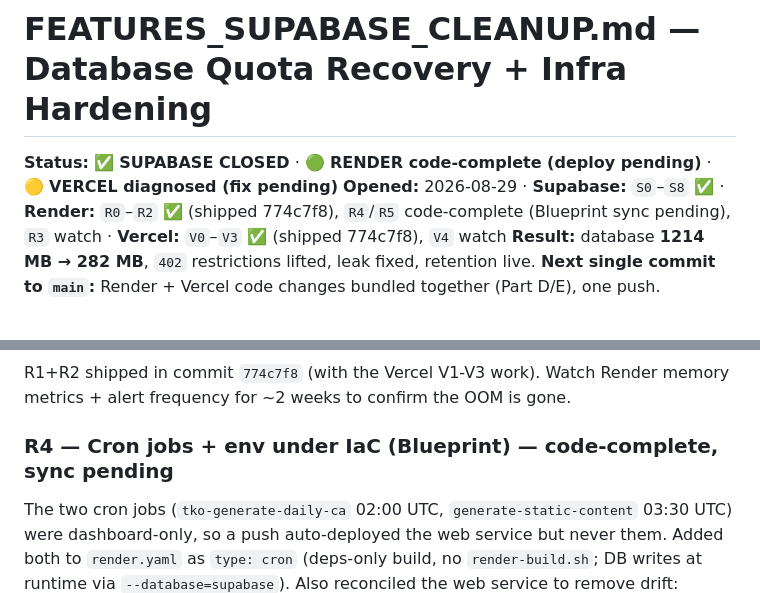
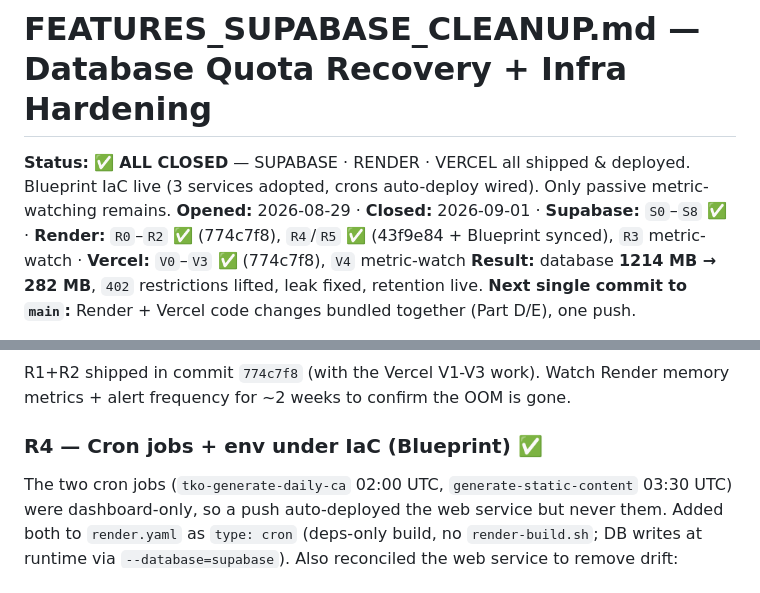
Before and after one commit to vishalgoyal25/TheKnowledgeOrbits, a Markdown page: FEATURES_SUPABASE_CLEANUP.md, 2 parts joined by grey strips. Drawn GitHub-style.

```diff
--- a/FEATURES_SUPABASE_CLEANUP.md
+++ b/FEATURES_SUPABASE_CLEANUP.md
@@ -1,7 +1,8 @@
 # FEATURES_SUPABASE_CLEANUP.md — Database Quota Recovery + Infra Hardening
 
-**Status:** ✅ **SUPABASE CLOSED** · 🟢 **RENDER code-complete (deploy pending)** · 🟡 **VERCEL diagnosed (fix pending)**
-**Opened:** 2026-08-29 · **Supabase:** `S0`–`S8` ✅ · **Render:** `R0`–`R2` ✅ (shipped 774c7f8), `R4`/`R5` code-complete (Blueprint sync pending), `R3` watch · **Vercel:** `V0`–`V3` ✅ (shipped 774c7f8), `V4` watch
+**Status:** ✅ **ALL CLOSED** — SUPABASE · RENDER · VERCEL all shipped & deployed. Blueprint
+IaC live (3 services adopted, crons auto-deploy wired). Only passive metric-watching remains.
+**Opened:** 2026-08-29 · **Closed:** 2026-09-01 · **Supabase:** `S0`–`S8` ✅ · **Render:** `R0`–`R2` ✅ (774c7f8), `R4`/`R5` ✅ (43f9e84 + Blueprint synced), `R3` metric-watch · **Vercel:** `V0`–`V3` ✅ (774c7f8), `V4` metric-watch
 **Result:** database **1214 MB → 282 MB**, `402` restrictions lifted, leak fixed, retention live.
 **Next single commit to `main`:** Render + Vercel code changes bundled together (Part D/E), one push.
 
@@ -508,7 +509,7 @@ can now load in the web dyno — the OOM/crash mechanism is deleted (determinist
 R1+R2 shipped in commit `774c7f8` (with the Vercel V1-V3 work). Watch Render memory
 metrics + alert frequency for ~2 weeks to confirm the OOM is gone.
 
-### R4 — Cron jobs + env under IaC (Blueprint) — code-complete, sync pending
+### R4 — Cron jobs + env under IaC (Blueprint) ✅
 
 The two cron jobs (`tko-generate-daily-ca` 02:00 UTC, `generate-static-content` 03:30 UTC)
 were dashboard-only, so a push auto-deployed the web service but never them. Added both to
```
Also changed, not shown: other parts of FEATURES_SUPABASE_CLEANUP.md (+22 -18 lines).
